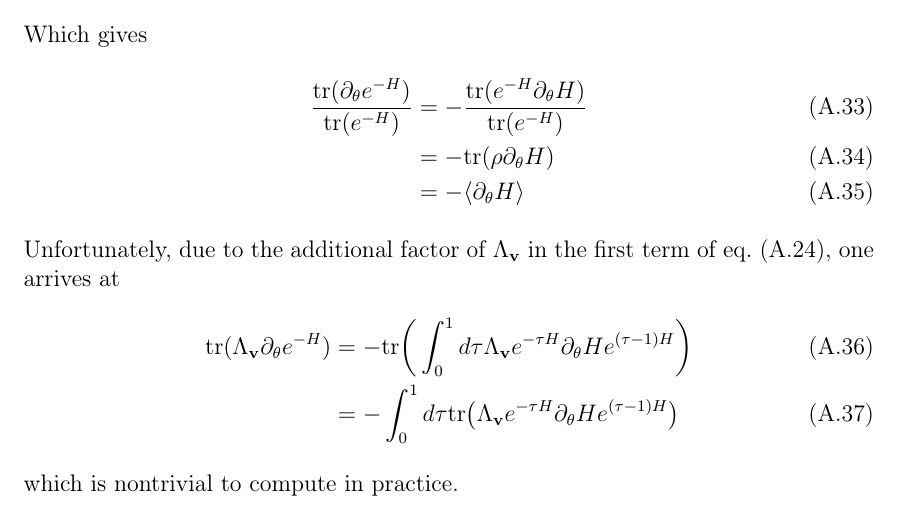
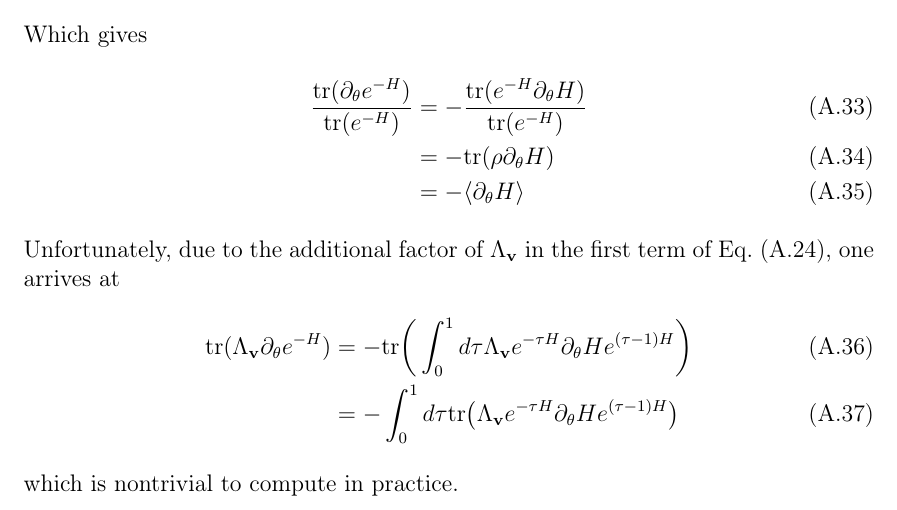
Before and after one commit to cameronperot/qbm-quant-finance, a LaTeX thesis (latex/report/main.tex): part of page 22 of 24, cut so that both start at the same text. Compiled offline with pdfLaTeX.

Commit message:
Updated main.tex

```diff
--- a/latex/report/main.tex
+++ b/latex/report/main.tex
@@ -17,11 +17,12 @@
 \usepackage{amssymb}
 \usepackage{amsmath}
 \usepackage{bbm}
+\usepackage{bm}
 \usepackage{booktabs}
 \usepackage[style=numeric-comp, sorting=none]{biblatex}
 \usepackage{braket}
 \usepackage{catchfile}
-\usepackage{cleveref}
+\usepackage[capitalize]{cleveref}
 \usepackage{color}
 \usepackage{datatool}
 \usepackage{easy-todo}
```
Also changed, not shown: latex/report/main.tex (2 more changed lines).
